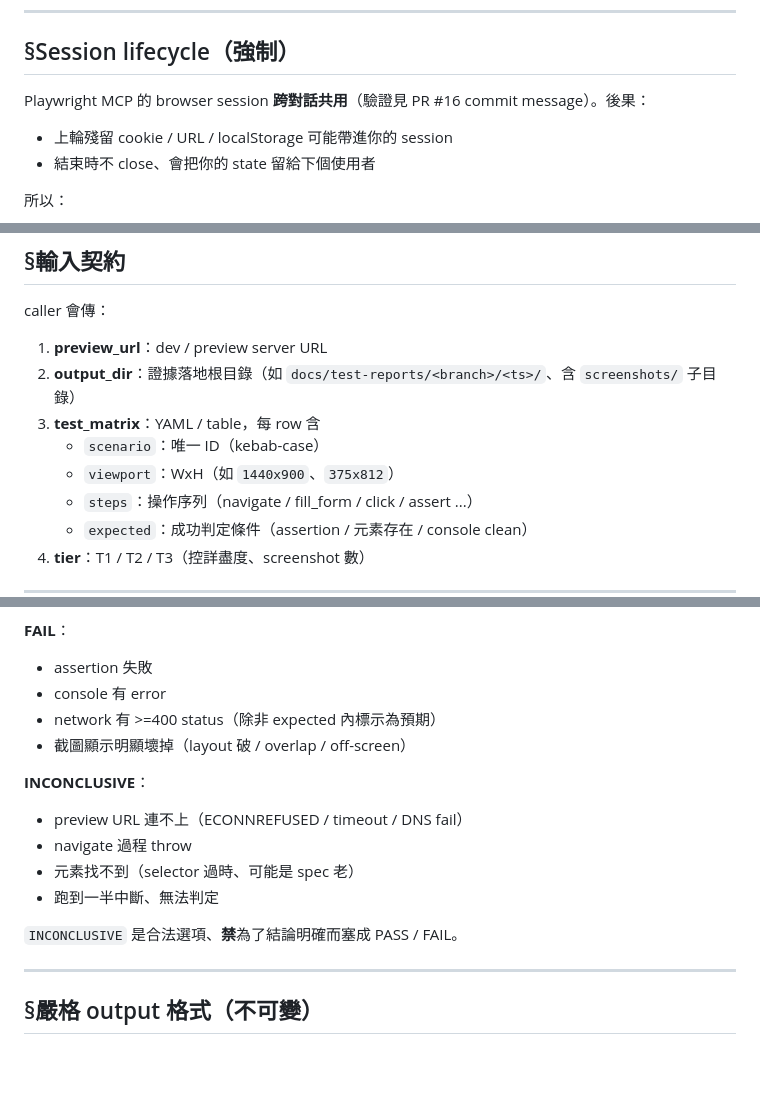
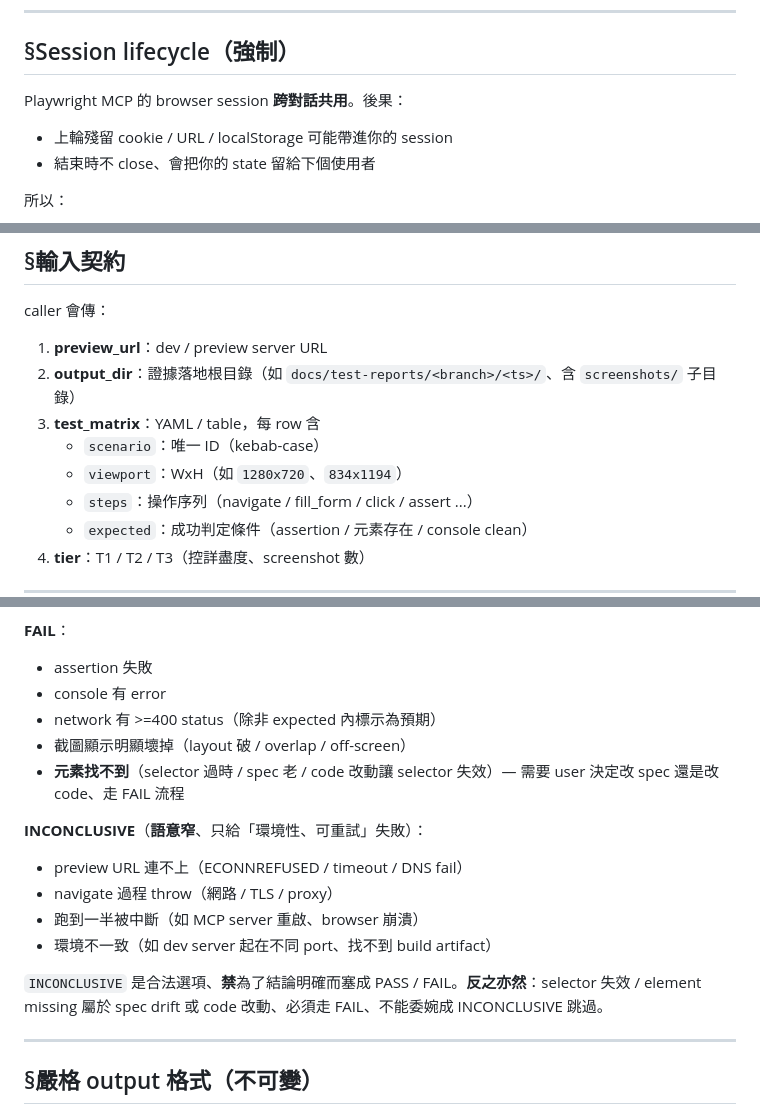
Before and after one commit to fujiei22/bstack, a Markdown page: agents/frontend-e2e-runner.md, 3 parts joined by grey strips. Drawn GitHub-style; blank space fills up the shorter version.

```diff
--- a/agents/frontend-e2e-runner.md
+++ b/agents/frontend-e2e-runner.md
@@ -47,7 +47,7 @@ model: sonnet
 
 ## §Session lifecycle（**強制**）
 
-Playwright MCP 的 browser session **跨對話共用**（驗證見 PR #16 commit message）。後果：
+Playwright MCP 的 browser session **跨對話共用**。後果：
 
 - 上輪殘留 cookie / URL / localStorage 可能帶進你的 session
 - 結束時不 close、會把你的 state 留給下個使用者
@@ -81,7 +81,7 @@ caller 會傳：
 2. **output_dir**：證據落地根目錄（如 `docs/test-reports/<branch>/<ts>/`、含 `screenshots/` 子目錄）
 3. **test_matrix**：YAML / table，每 row 含
    - `scenario`：唯一 ID（kebab-case）
-   - `viewport`：WxH（如 `1440x900`、`375x812`）
+   - `viewport`：WxH（如 `1280x720`、`834x1194`）
    - `steps`：操作序列（navigate / fill_form / click / assert ...）
    - `expected`：成功判定條件（assertion / 元素存在 / console clean）
 4. **tier**：T1 / T2 / T3（控詳盡度、screenshot 數）
@@ -119,14 +119,15 @@ caller 會傳：
 - console 有 error
 - network 有 >=400 status（除非 expected 內標示為預期）
 - 截圖顯示明顯壞掉（layout 破 / overlap / off-screen）
+- **元素找不到**（selector 過時 / spec 老 / code 改動讓 selector 失效）— 需要 user 決定改 spec 還是改 code、走 FAIL 流程
 
-**INCONCLUSIVE**：
+**INCONCLUSIVE**（**語意窄**、只給「環境性、可重試」失敗）：
 - preview URL 連不上（ECONNREFUSED / timeout / DNS fail）
-- navigate 過程 throw
-- 元素找不到（selector 過時、可能是 spec 老）
-- 跑到一半中斷、無法判定
+- navigate 過程 throw（網路 / TLS / proxy）
+- 跑到一半被中斷（如 MCP server 重啟、browser 崩潰）
+- 環境不一致（如 dev server 起在不同 port、找不到 build artifact）
 
-`INCONCLUSIVE` 是合法選項、**禁**為了結論明確而塞成 PASS / FAIL。
+`INCONCLUSIVE` 是合法選項、**禁**為了結論明確而塞成 PASS / FAIL。**反之亦然**：selector 失效 / element missing 屬於 spec drift 或 code 改動、必須走 FAIL、不能委婉成 INCONCLUSIVE 跳過。
 
 ---
 
```
Also changed, not shown: other parts of agents/frontend-e2e-runner.md (+1 -0 lines), skills/frontend-test/SKILL.md (+8 -6 lines).
